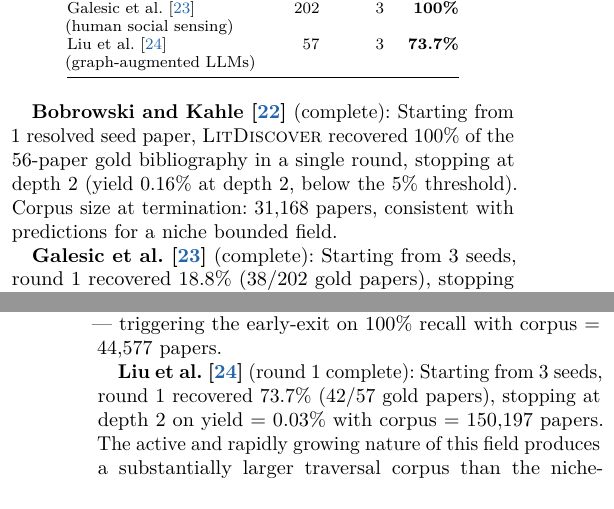
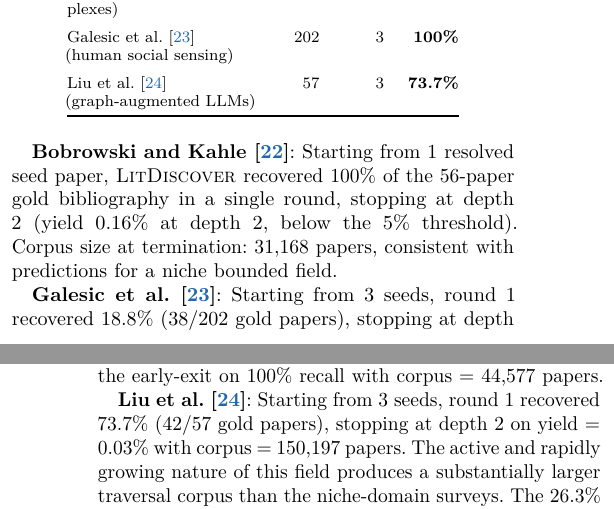
Before and after one commit to davidcagoh/robust-literature-discovery, a LaTeX paper (paper-drafts/litdiscover.tex): two parts of the columns of pages 7 and 8 of 9, joined at a grey line, cut so that both start at the same text. Compiled offline with pdfLaTeX.

Commit message:
style: standardise table spacing; remove status labels from live validation paragraphs

```diff
--- a/paper-drafts/litdiscover.tex
+++ b/paper-drafts/litdiscover.tex
@@ -541,31 +541,33 @@ indexing gaps are expected to account for a significant share of any residual mi
 \toprule
 Survey & Gold & Seeds & Recall \\
 \midrule
-\citet{Bobrowski2018} \newline (random geometric complexes) & 56 & 1 & \textbf{100\%} \\[4pt]
-\citet{Galesic2021} \newline (human social sensing) & 202 & 3 & \textbf{100\%} \\[4pt]
+\citet{Bobrowski2018} \newline (random geometric complexes) & 56 & 1 & \textbf{100\%} \\
+\addlinespace
+\citet{Galesic2021} \newline (human social sensing) & 202 & 3 & \textbf{100\%} \\
+\addlinespace
 \citet{Liu2025} \newline (graph-augmented LLMs) & 57 & 3 & \textbf{73.7\%} \\
 \bottomrule
 \end{tabular}
 \end{table}
 
-\textbf{\citet{Bobrowski2018}} (complete): Starting from 1 resolved seed paper, \ldiscover{}
+\textbf{\citet{Bobrowski2018}}: Starting from 1 resolved seed paper, \ldiscover{}
 recovered 100\% of the 56-paper gold bibliography in a single round, stopping at depth 2
 (yield 0.16\% at depth 2, below the 5\% threshold). Corpus size at termination: 31,168
 papers, consistent with predictions for a niche bounded field.
 
-\textbf{\citet{Galesic2021}} (complete): Starting from 3 seeds, round 1 recovered 18.8\%
+\textbf{\citet{Galesic2021}}: Starting from 3 seeds, round 1 recovered 18.8\%
 (38/202 gold papers), stopping at depth 2 on yield = 0.1\%. The Escape step selected 20
 new seeds from the recovered set, confirming that the methodology subclusters were
 structurally disconnected from the initial traversal frontier. Round 2 recovered the
 remaining 164 papers --- reaching \textbf{100\% recall} (202/202) --- triggering the
 early-exit on 100\% recall with corpus = 44,577 papers.
 
-\textbf{\citet{Liu2025}} (round 1 complete): Starting from 3 seeds, round 1 recovered
-73.7\% (42/57 gold papers), stopping at depth 2 on yield = 0.03\% with corpus = 150,197
-papers. The active and rapidly growing nature of this field produces a substantially
-larger traversal corpus than the niche-domain surveys. The 26.3\% miss rate is concentrated
-in papers published after the seed papers' citation histories were indexed, confirming that
-the structural-periphery hypothesis extends to temporal coverage gaps in very recent
+\textbf{\citet{Liu2025}}: Starting from 3 seeds, round 1 recovered 73.7\% (42/57 gold
+papers), stopping at depth 2 on yield = 0.03\% with corpus = 150,197 papers. The active
+and rapidly growing nature of this field produces a substantially larger traversal corpus
+than the niche-domain surveys. The 26.3\% miss rate is concentrated in papers published
+after the seed papers' citation histories were indexed, confirming that the
+structural-periphery hypothesis extends to temporal coverage gaps in very recent
 literature.
 
 The niche- and interdisciplinary-domain surveys achieved 100\% recall with corpora in the
```
